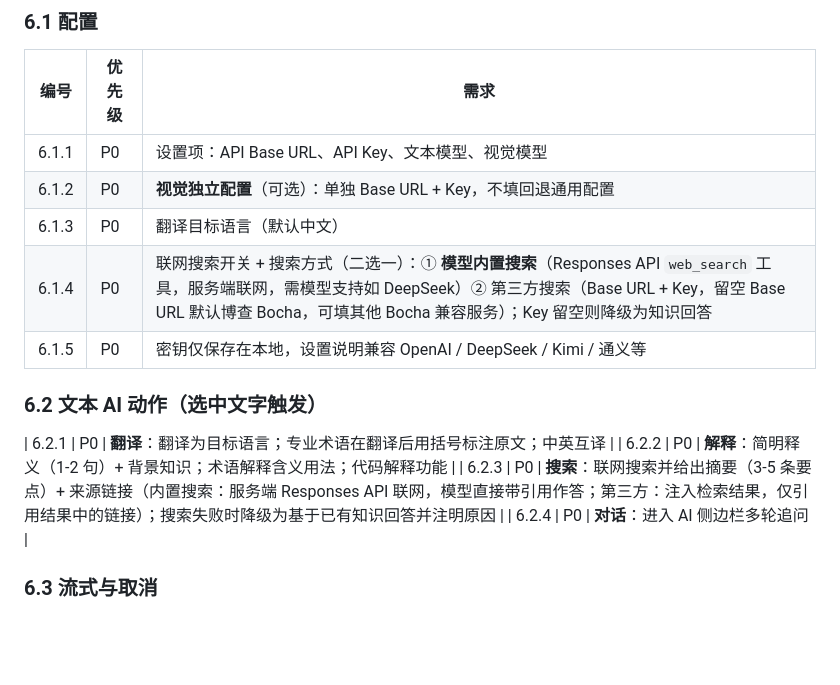
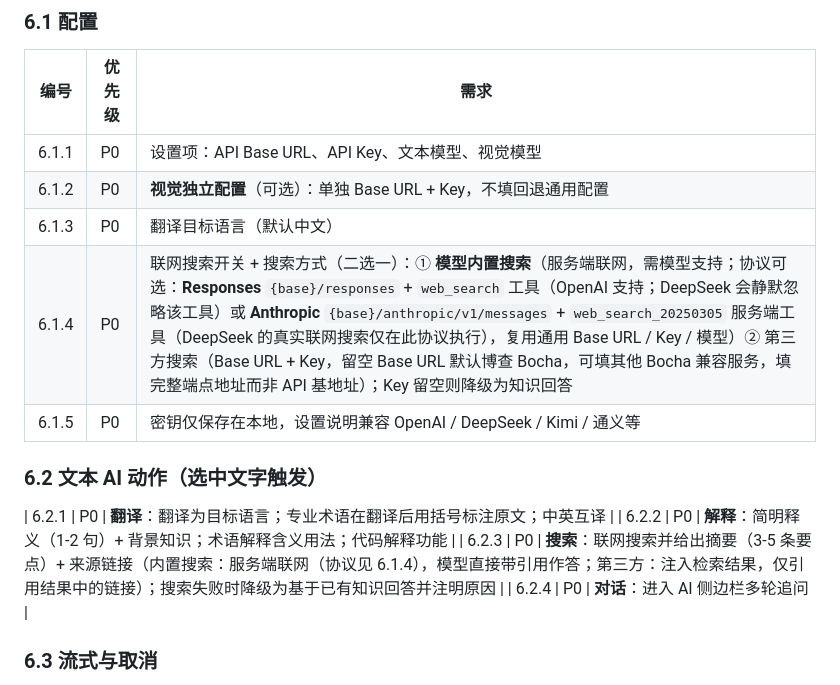
Before and after one commit to CSY2569/Zhiyue, a Markdown page: docs/FEATURES.md, the part around the change. Rendered like a GitHub page; blank space fills up the shorter version.

Commit message:
docs(features): record the two built-in search protocols (6.1.4, 6.2.3)
6.1.4's search-method cell now names both protocols with their endpoints
(`{base}/responses` + `web_search` vs
`{base}/anthropic/v1/messages` + `web_search_20250305`), keeps the DeepSeek
caveat -- it executes hosted search only on the latter -- and states that the
third-party field takes a full endpoint URL, not an API base URL. 6.2.3
points at 6.1.4 for the protocol instead of restating a Responses-only path.

```diff
--- a/docs/FEATURES.md
+++ b/docs/FEATURES.md
@@ -147,13 +147,13 @@
 | 6.1.1 | P0 | 设置项：API Base URL、API Key、文本模型、视觉模型 |
 | 6.1.2 | P0 | **视觉独立配置**（可选）：单独 Base URL + Key，不填回退通用配置 |
 | 6.1.3 | P0 | 翻译目标语言（默认中文） |
-| 6.1.4 | P0 | 联网搜索开关 + 搜索方式（二选一）：① **模型内置搜索**（Responses API `web_search` 工具，服务端联网，需模型支持如 DeepSeek）② 第三方搜索（Base URL + Key，留空 Base URL 默认博查 Bocha，可填其他 Bocha 兼容服务）；Key 留空则降级为知识回答 |
+| 6.1.4 | P0 | 联网搜索开关 + 搜索方式（二选一）：① **模型内置搜索**（服务端联网，需模型支持；协议可选：**Responses** `{base}/responses` + `web_search` 工具（OpenAI 支持；DeepSeek 会静默忽略该工具）或 **Anthropic** `{base}/anthropic/v1/messages` + `web_search_20250305` 服务端工具（DeepSeek 的真实联网搜索仅在此协议执行），复用通用 Base URL / Key / 模型）② 第三方搜索（Base URL + Key，留空 Base URL 默认博查 Bocha，可填其他 Bocha 兼容服务，填完整端点地址而非 API 基地址）；Key 留空则降级为知识回答 |
 | 6.1.5 | P0 | 密钥仅保存在本地，设置说明兼容 OpenAI / DeepSeek / Kimi / 通义等 |
 
 ### 6.2 文本 AI 动作（选中文字触发）
 | 6.2.1 | P0 | **翻译**：翻译为目标语言；专业术语在翻译后用括号标注原文；中英互译 |
 | 6.2.2 | P0 | **解释**：简明释义（1-2 句）+ 背景知识；术语解释含义用法；代码解释功能 |
-| 6.2.3 | P0 | **搜索**：联网搜索并给出摘要（3-5 条要点）+ 来源链接（内置搜索：服务端 Responses API 联网，模型直接带引用作答；第三方：注入检索结果，仅引用结果中的链接）；搜索失败时降级为基于已有知识回答并注明原因 |
+| 6.2.3 | P0 | **搜索**：联网搜索并给出摘要（3-5 条要点）+ 来源链接（内置搜索：服务端联网（协议见 6.1.4），模型直接带引用作答；第三方：注入检索结果，仅引用结果中的链接）；搜索失败时降级为基于已有知识回答并注明原因 |
 | 6.2.4 | P0 | **对话**：进入 AI 侧边栏多轮追问 |
 
 ### 6.3 流式与取消
```
